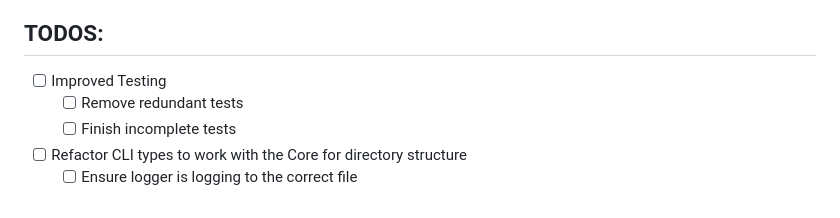
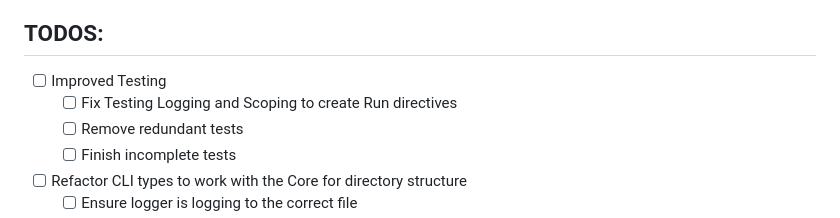
Before and after one commit to vaziolabs/LumberJack, a Markdown page: README.md, the part around the change. Rendered like a GitHub page.

Commit message:
update todo

```diff
--- a/README.md
+++ b/README.md
@@ -48,6 +48,7 @@ To delete configuration:
 
 ## TODOS:
  - [ ] Improved Testing
+    - [ ] Fix Testing Logging and Scoping to create Run directives
     - [ ] Remove redundant tests
     - [ ] Finish incomplete tests
  - [ ] Refactor CLI types to work with the Core for directory structure
```
